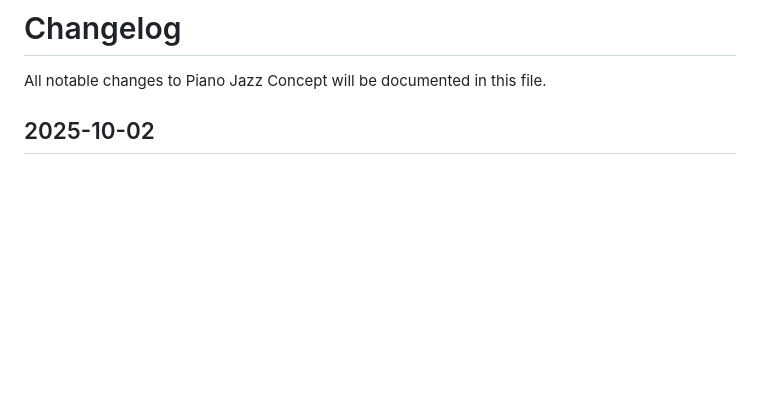
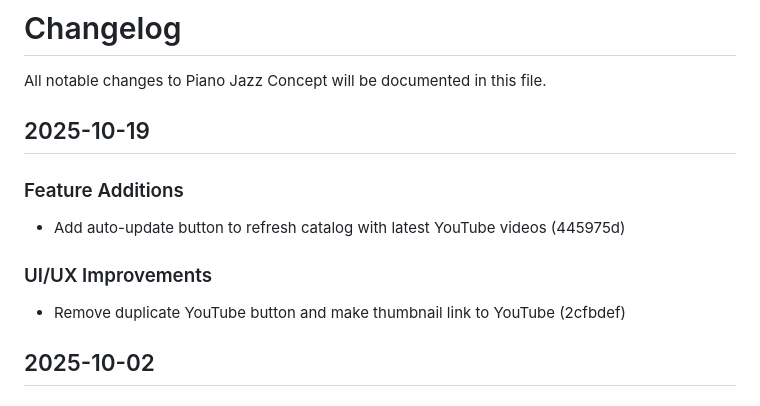
Before and after one commit to ColinusM/Piano-Jazz-Concept, a Markdown page: CHANGELOG.md, the part around the change. Rendered like a GitHub page; blank space fills up the shorter version.

Commit message:
Update changelog with recent commits

```diff
--- a/CHANGELOG.md
+++ b/CHANGELOG.md
@@ -1,6 +1,14 @@
 # Changelog
 
 All notable changes to Piano Jazz Concept will be documented in this file.
+
+## 2025-10-19
+
+### Feature Additions
+- Add auto-update button to refresh catalog with latest YouTube videos (445975d)
+
+### UI/UX Improvements
+- Remove duplicate YouTube button and make thumbnail link to YouTube (2cfbdef)
 
 ## 2025-10-02
 
```
